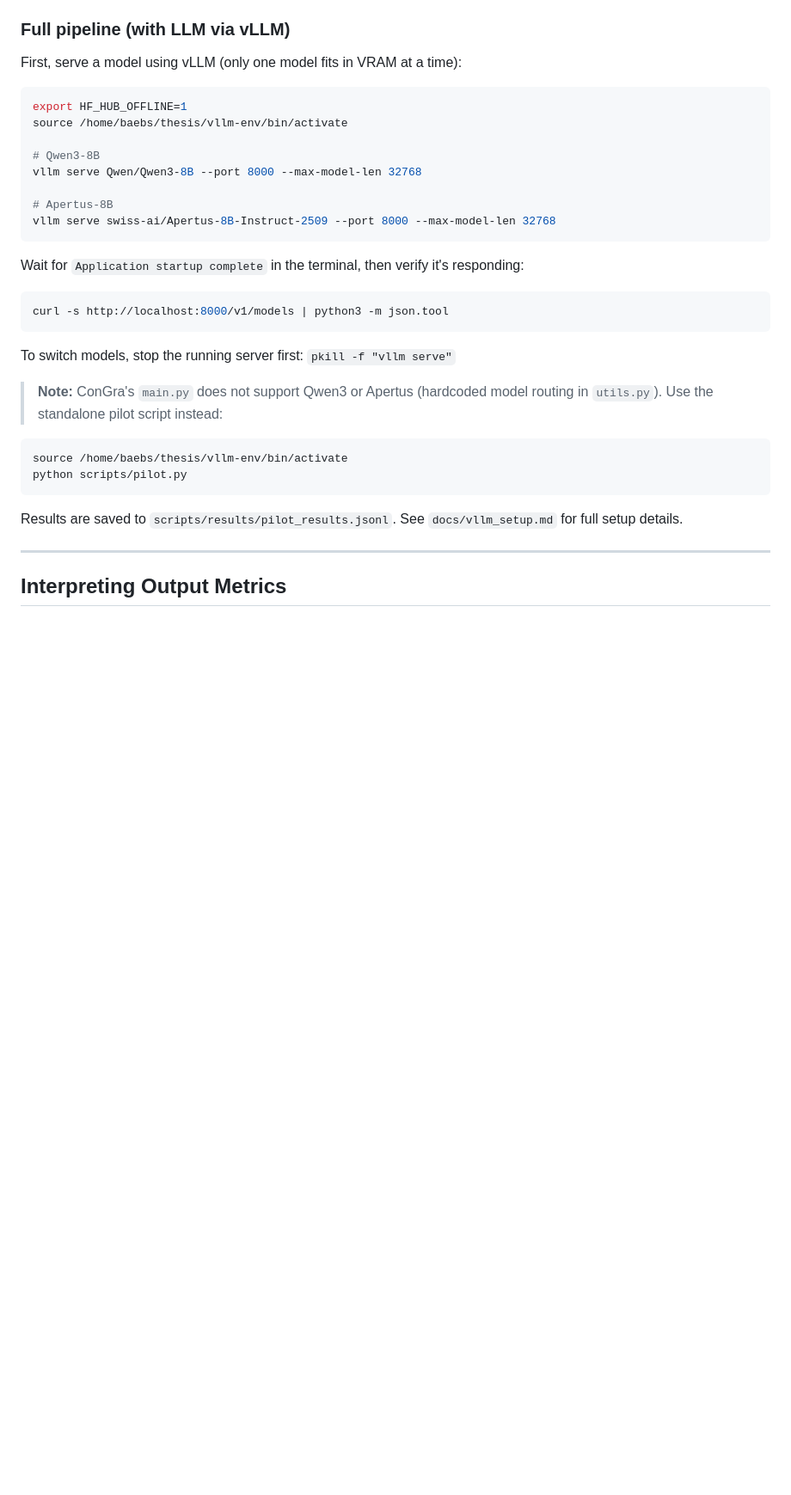
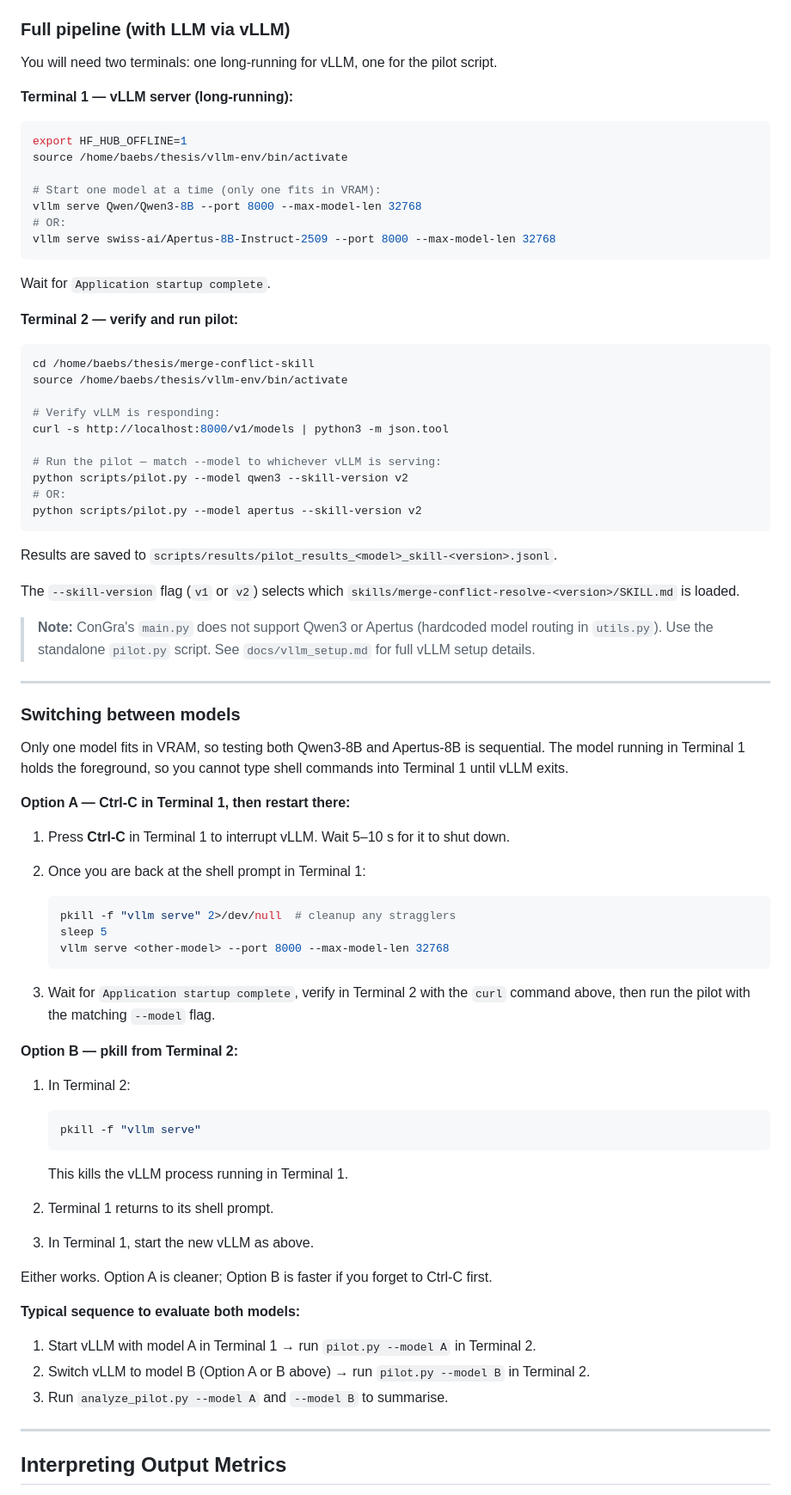
Before and after one commit to bdravec/merge-conflict-skill, a Markdown page: README.md, the part around the change. Shown at 86% size. GitHub-like rendering; blank space fills up the shorter version.

Commit message:
docs: README — two-terminal vLLM workflow + model-switching section; refs #6
The previous Full-pipeline section glossed over the foreground-process
gotcha: typing pkill into Terminal 1 while vLLM is running there does
nothing because vLLM holds the terminal. Replace with a two-terminal
walkthrough and a dedicated "Switching between models" subsection
covering both stop options (Ctrl-C in T1, or pkill from T2).

Also update the pilot.py invocation to include --model and
--skill-version flags introduced in dcb866b.

````diff
--- a/README.md
+++ b/README.md
@@ -122,35 +122,82 @@ Note: the empty string case passes via winnowing — this is a known bug in the
 
 ### Full pipeline (with LLM via vLLM)
 
-First, serve a model using vLLM (only one model fits in VRAM at a time):
+You will need two terminals: one long-running for vLLM, one for the pilot script.
+
+**Terminal 1 — vLLM server (long-running):**
 
 ```bash
 export HF_HUB_OFFLINE=1
 source /home/baebs/thesis/vllm-env/bin/activate
 
-# Qwen3-8B
+# Start one model at a time (only one fits in VRAM):
 vllm serve Qwen/Qwen3-8B --port 8000 --max-model-len 32768
-
-# Apertus-8B
+# OR:
 vllm serve swiss-ai/Apertus-8B-Instruct-2509 --port 8000 --max-model-len 32768
 ```
 
-Wait for `Application startup complete` in the terminal, then verify it's responding:
+Wait for `Application startup complete`.
+
+**Terminal 2 — verify and run pilot:**
 
 ```bash
+cd /home/baebs/thesis/merge-conflict-skill
+source /home/baebs/thesis/vllm-env/bin/activate
+
+# Verify vLLM is responding:
 curl -s http://localhost:8000/v1/models | python3 -m json.tool
+
+# Run the pilot — match --model to whichever vLLM is serving:
+python scripts/pilot.py --model qwen3 --skill-version v2
+# OR:
+python scripts/pilot.py --model apertus --skill-version v2
 ```
 
-To switch models, stop the running server first: `pkill -f "vllm serve"`
+Results are saved to `scripts/results/pilot_results_<model>_skill-<version>.jsonl`.
 
-> **Note:** ConGra's `main.py` does not support Qwen3 or Apertus (hardcoded model routing in `utils.py`). Use the standalone pilot script instead:
+The `--skill-version` flag (`v1` or `v2`) selects which `skills/merge-conflict-resolve-<version>/SKILL.md` is loaded.
 
-```bash
-source /home/baebs/thesis/vllm-env/bin/activate
-python scripts/pilot.py
-```
+> **Note:** ConGra's `main.py` does not support Qwen3 or Apertus (hardcoded model routing in `utils.py`). Use the standalone `pilot.py` script. See `docs/vllm_setup.md` for full vLLM setup details.
 
-Results are saved to `scripts/results/pilot_results.jsonl`. See `docs/vllm_setup.md` for full setup details.
+---
+
+### Switching between models
+
+Only one model fits in VRAM, so testing both Qwen3-8B and Apertus-8B is sequential. The model running in Terminal 1 holds the foreground, so you cannot type shell commands into Terminal 1 until vLLM exits.
+
+**Option A — Ctrl-C in Terminal 1, then restart there:**
+
+1. Press **Ctrl-C** in Terminal 1 to interrupt vLLM. Wait 5–10 s for it to shut down.
+2. Once you are back at the shell prompt in Terminal 1:
+
+   ```bash
+   pkill -f "vllm serve" 2>/dev/null  # cleanup any stragglers
+   sleep 5
+   vllm serve <other-model> --port 8000 --max-model-len 32768
+   ```
+
+3. Wait for `Application startup complete`, verify in Terminal 2 with the `curl` command above, then run the pilot with the matching `--model` flag.
+
+**Option B — pkill from Terminal 2:**
+
+1. In Terminal 2:
+
+   ```bash
+   pkill -f "vllm serve"
+   ```
+
+   This kills the vLLM process running in Terminal 1.
+
+2. Terminal 1 returns to its shell prompt.
+3. In Terminal 1, start the new vLLM as above.
+
+Either works. Option A is cleaner; Option B is faster if you forget to Ctrl-C first.
+
+**Typical sequence to evaluate both models:**
+
+1. Start vLLM with model A in Terminal 1 → run `pilot.py --model A` in Terminal 2.
+2. Switch vLLM to model B (Option A or B above) → run `pilot.py --model B` in Terminal 2.
+3. Run `analyze_pilot.py --model A` and `--model B` to summarise.
 
 ---
 
````
